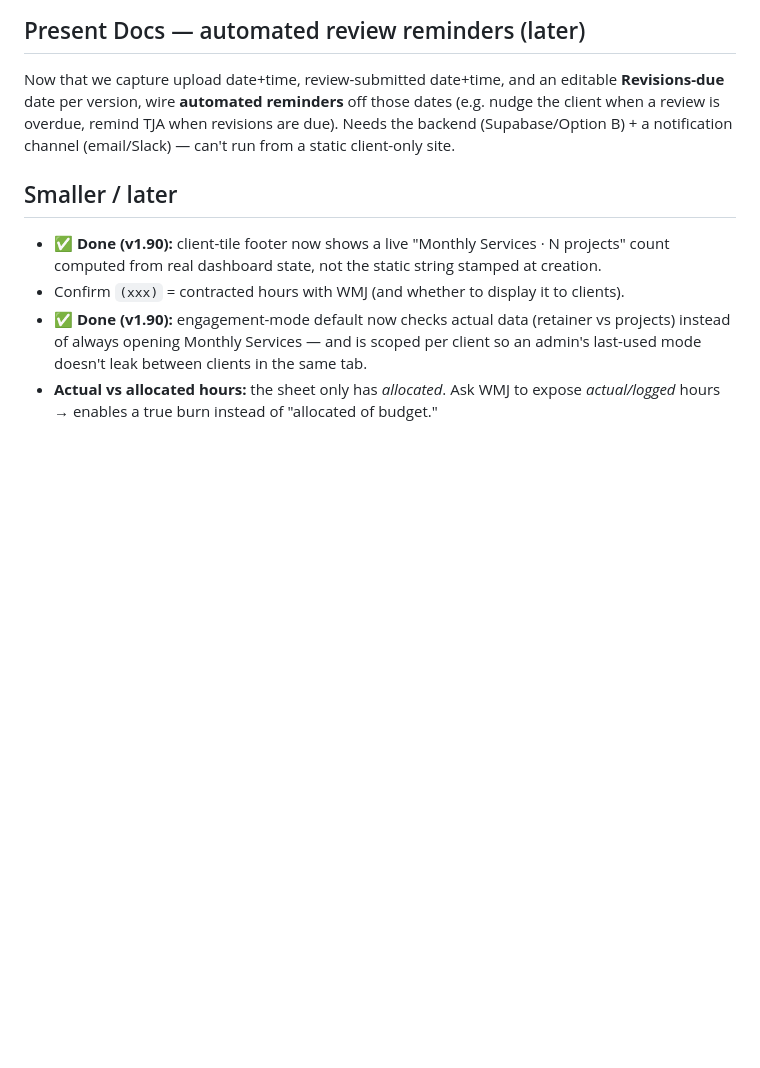
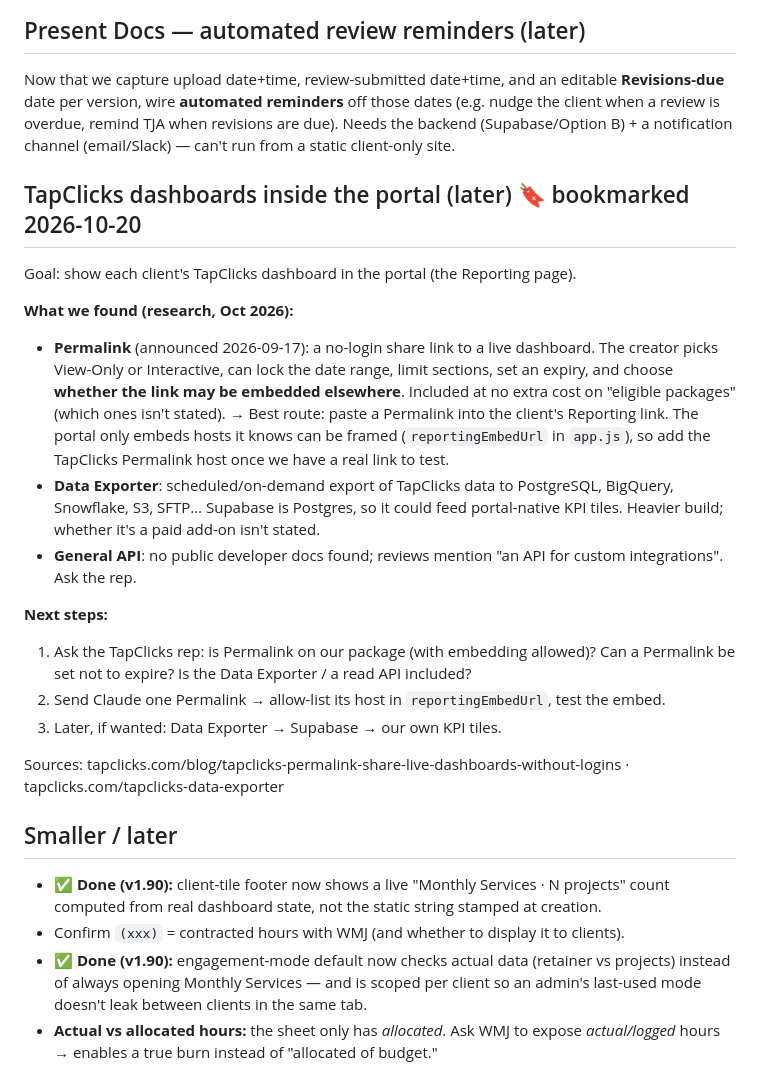
Before and after one commit to thejamesagencyoperations/TJA-client-portal, a Markdown page: PM-PLANNING-BOOKMARKS.md, the part around the change. Drawn GitHub-style; blank space fills up the shorter version.

Commit message:
Bookmarks: TapClicks dashboards in the portal (research + next steps)
Co-Authored-By: Claude Opus 5.5 <noreply@anthropic.com>

```diff
--- a/PM-PLANNING-BOOKMARKS.md
+++ b/PM-PLANNING-BOOKMARKS.md
@@ -90,6 +90,32 @@ Now that we capture upload date+time, review-submitted date+time, and an editabl
 Needs the backend (Supabase/Option B) + a notification channel (email/Slack) — can't
 run from a static client-only site.
 
+## TapClicks dashboards inside the portal (later) 🔖 bookmarked 2026-10-20
+Goal: show each client's TapClicks dashboard in the portal (the Reporting page).
+
+**What we found (research, Oct 2026):**
+- **Permalink** (announced 2026-09-17): a no-login share link to a live dashboard. The
+  creator picks View-Only or Interactive, can lock the date range, limit sections, set an
+  expiry, and choose **whether the link may be embedded elsewhere**. Included at no extra
+  cost on "eligible packages" (which ones isn't stated).
+  → Best route: paste a Permalink into the client's Reporting link. The portal only embeds
+  hosts it knows can be framed (`reportingEmbedUrl` in `app.js`), so add the TapClicks
+  Permalink host once we have a real link to test.
+- **Data Exporter**: scheduled/on-demand export of TapClicks data to PostgreSQL, BigQuery,
+  Snowflake, S3, SFTP… Supabase is Postgres, so it could feed portal-native KPI tiles.
+  Heavier build; whether it's a paid add-on isn't stated.
+- **General API**: no public developer docs found; reviews mention "an API for custom
+  integrations". Ask the rep.
+
+**Next steps:**
+1. Ask the TapClicks rep: is Permalink on our package (with embedding allowed)? Can a
+   Permalink be set not to expire? Is the Data Exporter / a read API included?
+2. Send Claude one Permalink → allow-list its host in `reportingEmbedUrl`, test the embed.
+3. Later, if wanted: Data Exporter → Supabase → our own KPI tiles.
+
+Sources: tapclicks.com/blog/tapclicks-permalink-share-live-dashboards-without-logins ·
+tapclicks.com/tapclicks-data-exporter
+
 ## Smaller / later
 - ✅ **Done (v1.90):** client-tile footer now shows a live "Monthly Services · N
   projects" count computed from real dashboard state, not the static string stamped
```
